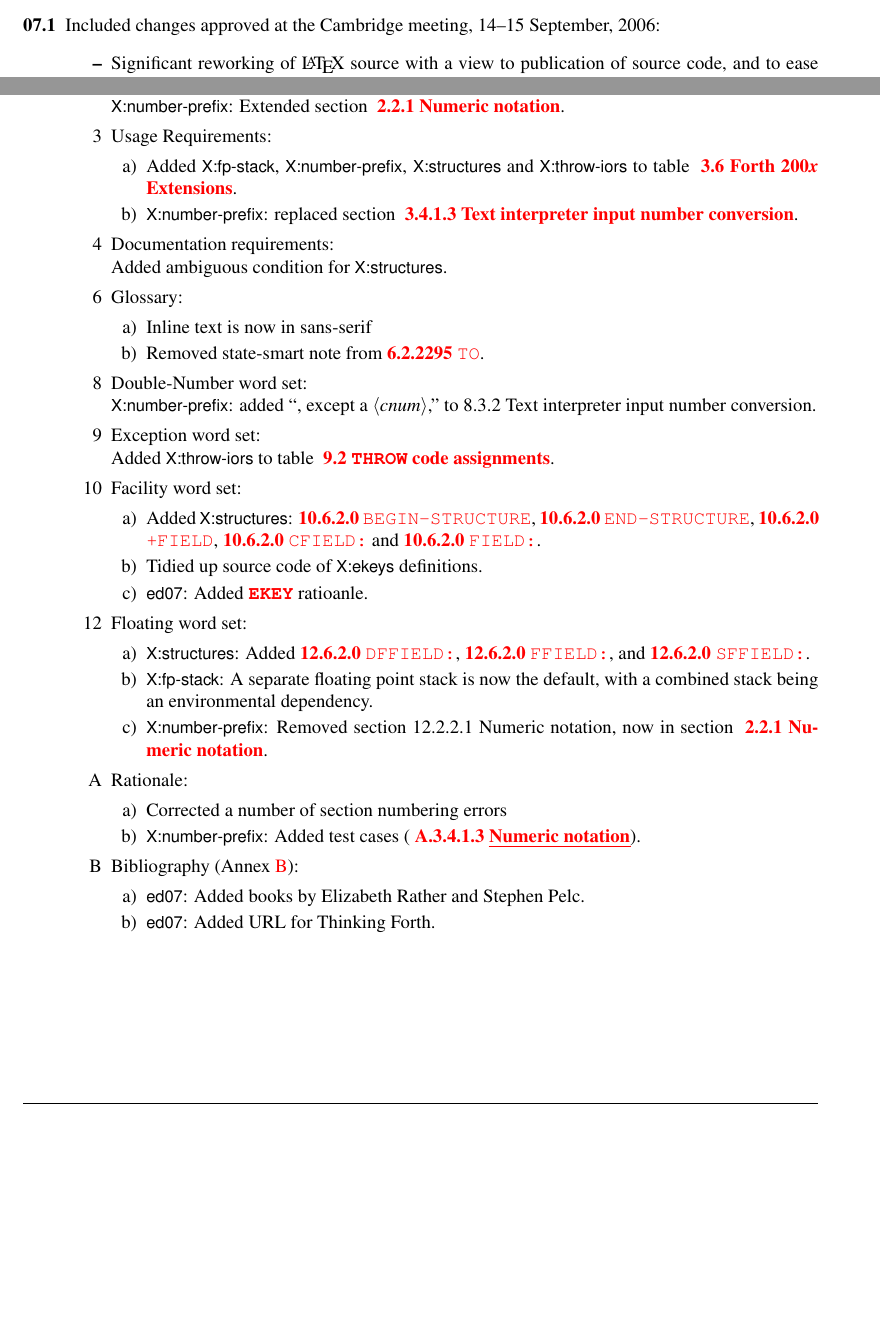
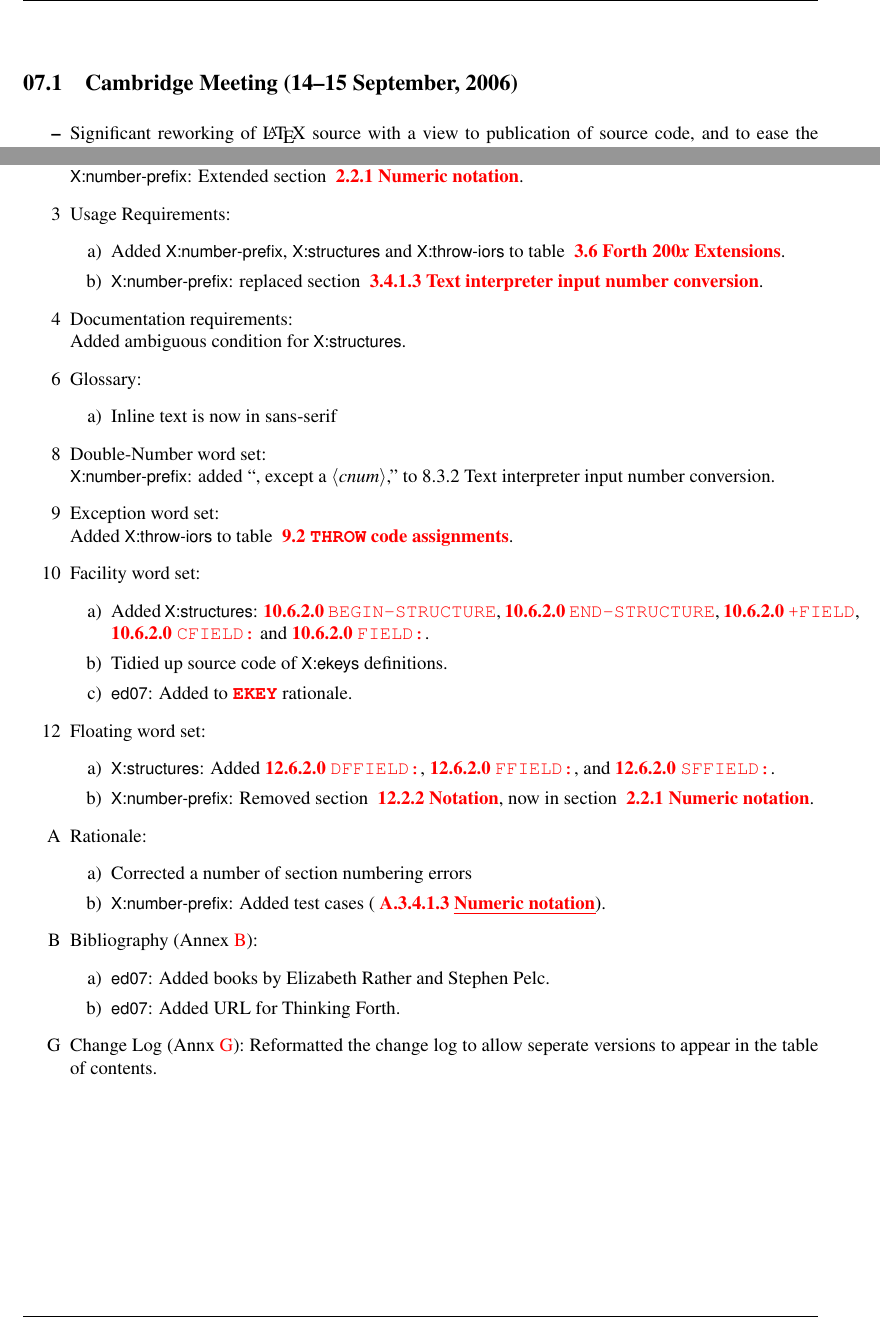
Before and after one commit to Forth-Standard/forth200x, a LaTeX thesis (basis/forth.tex, which reads basis/changelog.tex): two parts of pages 278 and 280 of 290 before the commit and two parts of pages 279 and 280 of 290 after it, joined at a grey line, cut at the place of the change, the shorter picture padded with empty space. Compiled offline with pdfLaTeX.

Commit message:
Remove reference to X:fp-stack. Reformatted to add revision to ToC and PDF bookmarks.

```diff
--- a/basis/changelog.tex
+++ b/basis/changelog.tex
@@ -79,10 +101,7 @@
 		Alphabetical sort.
 	\end{enumerate}
 
-
-\item[07.1]
-	Included changes approved at the Cambridge meeting,
-	14--15 September, 2006:
+\version{07.1}{Cambridge Meeting}{14--15 September, 2006}
 	\begin{itemize}
 	\item Significant reworking of \LaTeX{} source with a view to
 		publication of source code, and to ease the parsing of the
@@ -198,9 +214,8 @@
 
 	\item[3] Usage Requirements:
 		\begin{enumerate}
-		\item Added \textsf{X:fp-stack}, \textsf{X:number-prefix},
-			\textsf{X:structures} and \textsf{X:throw-iors}
-			to table \xref{table:extensions}.
+		\item Added \textsf{X:number-prefix}, \textsf{X:structures}
+			and \textsf{X:throw-iors} to table \xref{table:extensions}.
 		\item \textsf{X:number-prefix}: replaced section
 			\xref{usage:numbers}.
 		\end{enumerate}
@@ -211,7 +226,6 @@
 	\item[6] Glossary:
 		\begin{enumerate}
 		\item Inline text is now in sans-serif
-		\item Removed state-smart note from \wref{core:TO}{TO}.
 		\end{enumerate}
 
 	\item[8] Double-Number word set: \\
@@ -230,7 +244,7 @@
 			\wref{facility:CFIELD:}{CFIELD:} and
 			\wref{facility:FIELD:}{FIELD:}.
 		\item Tidied up source code of \textsf{X:ekeys} definitions.
-		\item \textsf{ed07}: Added \word[facility]{EKEY} ratioanle.
+		\item \textsf{ed07}: Added to \word[facility]{EKEY} rationale.
 		\end{enumerate}
 
 	\item[12] Floating word set:
@@ -239,12 +253,8 @@
 			\wref{floating:DFFIELD:}{DFFIELD:},
 			\wref{floating:FFIELD:}{FFIELD:}, and
 			\wref{floating:SFFIELD:}{SFFIELD:}.
-		\item \textsf{X:fp-stack}:
-			A separate floating point stack is now the default,
-			with a combined stack being an environmental
-			dependency.
 		\item \textsf{X:number-prefix}:
-			Removed section 12.2.2.1 Numeric notation, now
+			Removed section \xref{float:notation}, now
 			in section \xref{notation:numeric}.
 		\end{enumerate}
 
@@ -261,6 +271,14 @@
 			and Stephen Pelc.
 		\item \textsf{ed07}: Added URL for Thinking Forth.
 		\end{enumerate}
+
+	\item[G] Change Log (Annx \ref{annex:changelog}):
+		Reformatted the change log to allow seperate versions
+		to appear in the table of contents.
 	\end{itemize}
 
-\end{description}
+\endinput
+\version{08.1}{}{\empty}
+	\begin{itemize}
+	\item[12] Floating word set:
+		\begin{enumerate}
```
Also changed, not shown: basis/changelog.tex (49 more changed lines).
